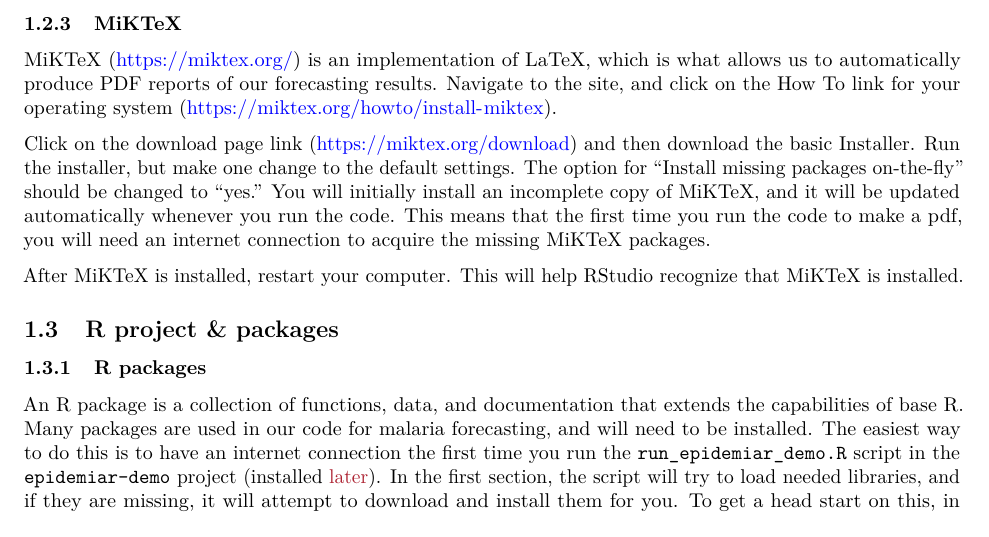
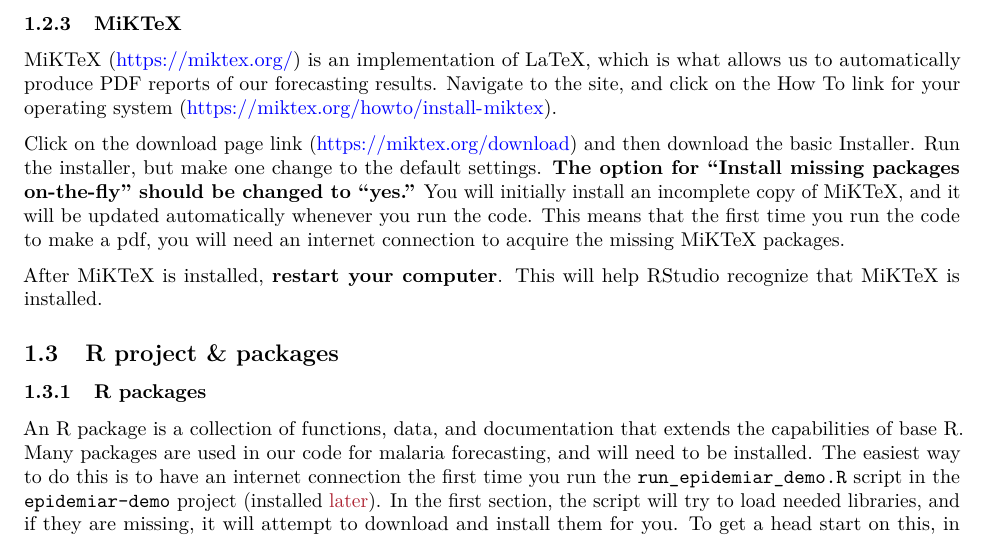
Before and after one commit to EcoGRAPH/epidemiar-demo, an R Markdown document (documentation/install_update.Rmd): part of page 2 of 6, cut so that both start at the same text. The pictures show the output file documentation/install_update.pdf that the author committed with the source.

Commit message:
Added emphasis on MiKTeX installation settings
Former-commit-id: 14a6b5ff39d4b117d5d311c2a0b85cff9d22da51

```diff
--- a/documentation/install_update.Rmd
+++ b/documentation/install_update.Rmd
@@ -59,9 +59,9 @@ RStudio (https://www.rstudio.com/) is an integrated development environment (IDE
 
 MiKTeX (https://miktex.org/) is an implementation of LaTeX, which is what allows us to automatically produce PDF reports of our forecasting results. Navigate to the site, and click on the How To link for your operating system (https://miktex.org/howto/install-miktex).
 
-Click on the download page link (https://miktex.org/download) and then download the basic Installer. Run the installer, but make one change to the default settings. The option for "Install missing packages on-the-fly" should be changed to "yes." You will initially install an incomplete copy of MiKTeX, and it will be updated automatically whenever you run the code. This means that the first time you run the code to make a pdf, you will need an internet connection to acquire the missing MiKTeX packages.
+Click on the download page link (https://miktex.org/download) and then download the basic Installer. Run the installer, but make one change to the default settings. **The option for "Install missing packages on-the-fly" should be changed to "yes."** You will initially install an incomplete copy of MiKTeX, and it will be updated automatically whenever you run the code. This means that the first time you run the code to make a pdf, you will need an internet connection to acquire the missing MiKTeX packages.
 
-After MiKTeX is installed, restart your computer. This will help RStudio recognize that MiKTeX is installed.
+After MiKTeX is installed, **restart your computer**. This will help RStudio recognize that MiKTeX is installed.
 
 ## R project & packages
 
```
Also changed, not shown: documentation/install_update.pdf.
